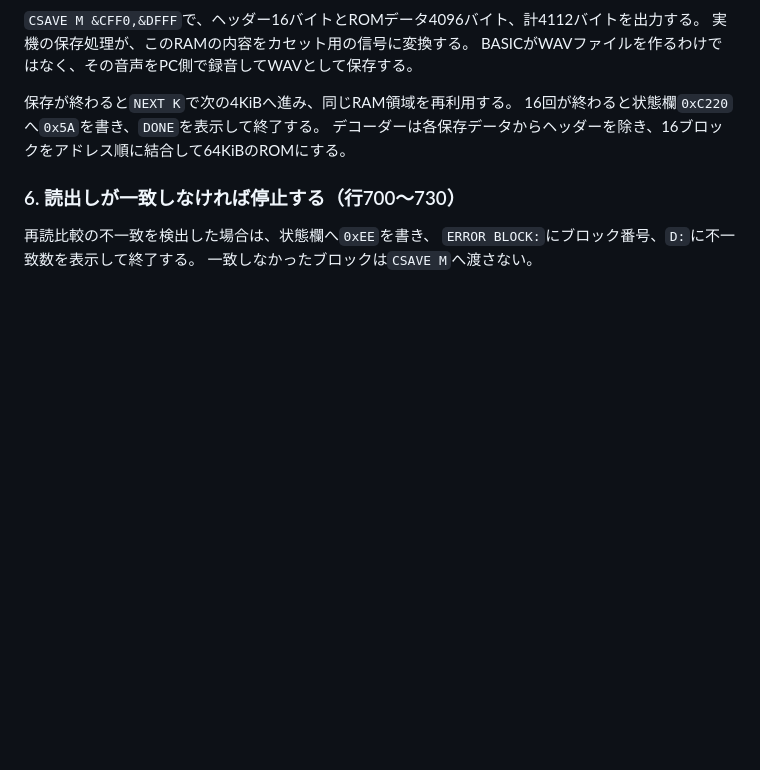
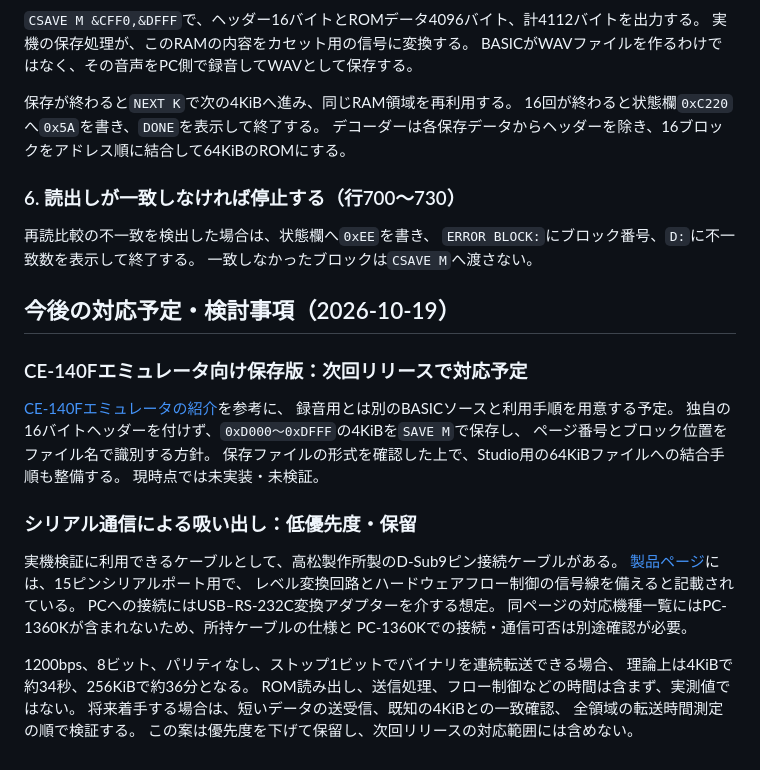
Before and after one commit to digihori/pokecom-go-plus, a Markdown page: tools/pc1360k-rom-dump/README.md, the part around the change. Drawn GitHub-style; blank space fills up the shorter version.

Commit message:
docs: record alternative PC-1360K ROM transfer plans

```diff
--- a/tools/pc1360k-rom-dump/README.md
+++ b/tools/pc1360k-rom-dump/README.md
@@ -261,3 +261,30 @@ BASICがWAVファイルを作るわけではなく、その音声をPC側で録
 再読比較の不一致を検出した場合は、状態欄へ`0xEE`を書き、
 `ERROR BLOCK:`にブロック番号、`D:`に不一致数を表示して終了する。
 一致しなかったブロックは`CSAVE M`へ渡さない。
+
+## 今後の対応予定・検討事項（2026-10-19）
+
+### CE-140Fエミュレータ向け保存版：次回リリースで対応予定
+
+[CE-140Fエミュレータの紹介](https://ht-deko.com/pokecom/ce140f_emu.html)を参考に、
+録音用とは別のBASICソースと利用手順を用意する予定。
+独自の16バイトヘッダーを付けず、`0xD000〜0xDFFF`の4KiBを`SAVE M`で保存し、
+ページ番号とブロック位置をファイル名で識別する方針。
+保存ファイルの形式を確認した上で、Studio用の64KiBファイルへの結合手順も整備する。
+現時点では未実装・未検証。
+
+### シリアル通信による吸い出し：低優先度・保留
+
+実機検証に利用できるケーブルとして、高松製作所製のD-Sub9ピン接続ケーブルがある。
+[製品ページ](https://tmfg.jp/products/detail/80)には、15ピンシリアルポート用で、
+レベル変換回路とハードウェアフロー制御の信号線を備えると記載されている。
+PCへの接続にはUSB–RS-232C変換アダプターを介する想定。
+同ページの対応機種一覧にはPC-1360Kが含まれないため、所持ケーブルの仕様と
+PC-1360Kでの接続・通信可否は別途確認が必要。
+
+1200bps、8ビット、パリティなし、ストップ1ビットでバイナリを連続転送できる場合、
+理論上は4KiBで約34秒、256KiBで約36分となる。
+ROM読み出し、送信処理、フロー制御などの時間は含まず、実測値ではない。
+将来着手する場合は、短いデータの送受信、既知の4KiBとの一致確認、
+全領域の転送時間測定の順で検証する。
+この案は優先度を下げて保留し、次回リリースの対応範囲には含めない。
```
